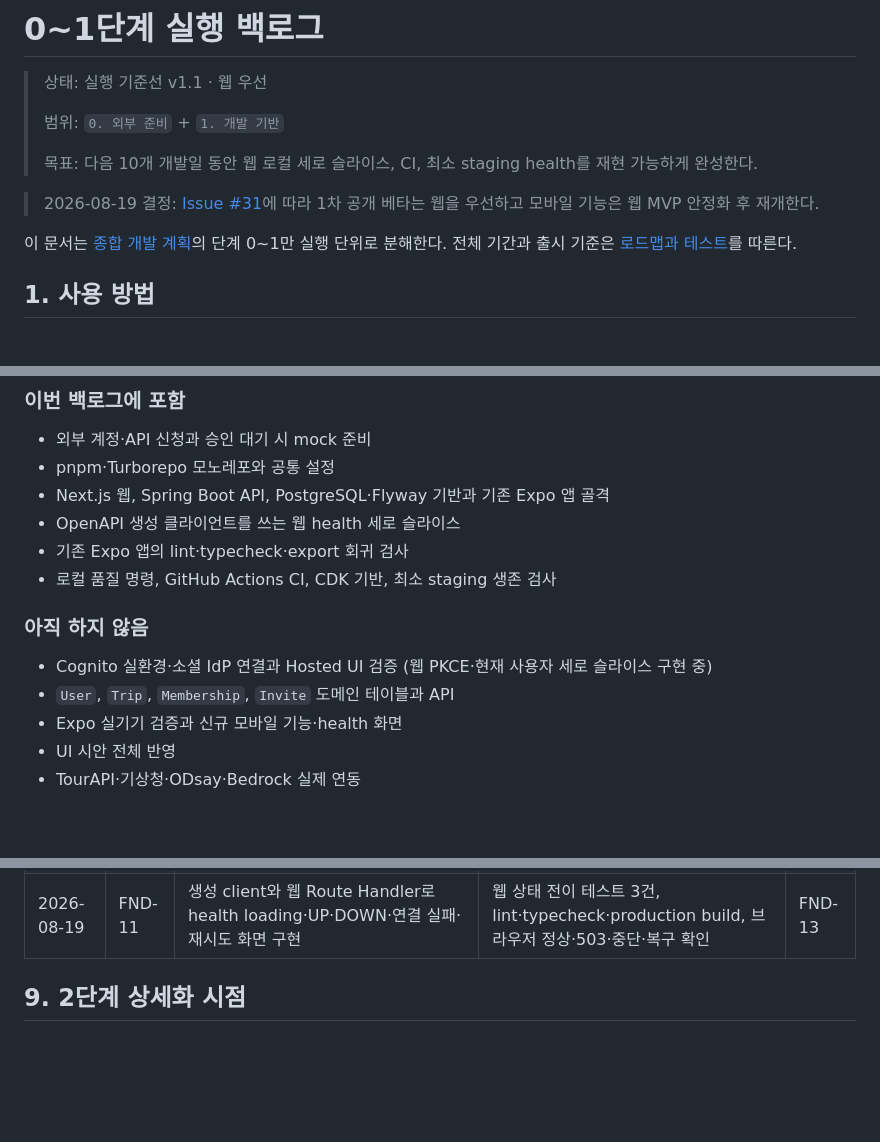
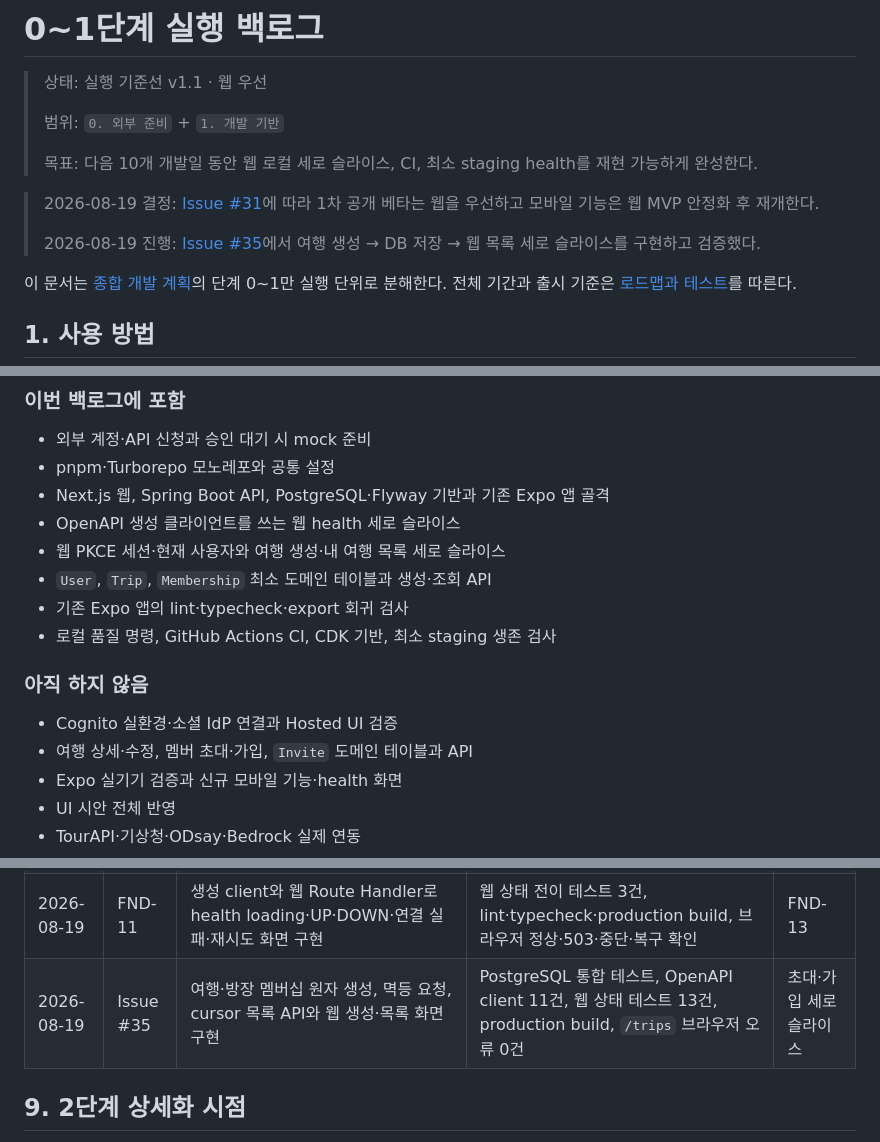
Before and after one commit to ChungNam-DEVELOPERS/Dajeong, a Markdown page: docs/08-execution-backlog.md, 3 parts joined by grey strips. Rendered like a GitHub page; blank space fills up the shorter version.

Commit message:
docs(plan): 여행 생성 세로 슬라이스 진행 기록
Refs #35

```diff
--- a/docs/08-execution-backlog.md
+++ b/docs/08-execution-backlog.md
@@ -7,6 +7,8 @@
 > 목표: 다음 10개 개발일 동안 웹 로컬 세로 슬라이스, CI, 최소 staging health를 재현 가능하게 완성한다.
 
 > 2026-08-19 결정: [Issue #31](https://github.com/ChungNam-DEVELOPERS/Dajeong/issues/31)에 따라 1차 공개 베타는 웹을 우선하고 모바일 기능은 웹 MVP 안정화 후 재개한다.
+>
+> 2026-08-19 진행: [Issue #35](https://github.com/ChungNam-DEVELOPERS/Dajeong/issues/35)에서 여행 생성 → DB 저장 → 웹 목록 세로 슬라이스를 구현하고 검증했다.
 
 이 문서는 [종합 개발 계획](./00-development-plan.md)의 단계 0~1만 실행 단위로 분해한다. 전체 기간과 출시 기준은 [로드맵과 테스트](./07-roadmap-testing.md)를 따른다.
 
@@ -38,13 +40,15 @@
 - pnpm·Turborepo 모노레포와 공통 설정
 - Next.js 웹, Spring Boot API, PostgreSQL·Flyway 기반과 기존 Expo 앱 골격
 - OpenAPI 생성 클라이언트를 쓰는 웹 health 세로 슬라이스
+- 웹 PKCE 세션·현재 사용자와 여행 생성·내 여행 목록 세로 슬라이스
+- `User`, `Trip`, `Membership` 최소 도메인 테이블과 생성·조회 API
 - 기존 Expo 앱의 lint·typecheck·export 회귀 검사
 - 로컬 품질 명령, GitHub Actions CI, CDK 기반, 최소 staging 생존 검사
 
 ### 아직 하지 않음
 
-- Cognito 실환경·소셜 IdP 연결과 Hosted UI 검증 (웹 PKCE·현재 사용자 세로 슬라이스 구현 중)
-- `User`, `Trip`, `Membership`, `Invite` 도메인 테이블과 API
+- Cognito 실환경·소셜 IdP 연결과 Hosted UI 검증
+- 여행 상세·수정, 멤버 초대·가입, `Invite` 도메인 테이블과 API
 - Expo 실기기 검증과 신규 모바일 기능·health 화면
 - UI 시안 전체 반영
 - TourAPI·기상청·ODsay·Bedrock 실제 연동
@@ -311,6 +315,7 @@ FND-17 → FND-18 clean-room 검증·출구 게이트
 | 2026-08-18 | FND-09 | Local·Staging·Production 환경 설정 계약과 공개 경계, fail-fast 검증, secret 검사 구성 | `pnpm check:configuration`, 누락 변수 실패, Spring·웹·Expo 검증 통과 | FND-10 |
 | 2026-08-19 | FND-10 | Spring OpenAPI 계약에서 웹·앱 공용 TypeScript 타입과 health client 생성 | `pnpm check:api-client`, 웹·앱 import smoke, 연속 생성 diff 없음, 의도적 스키마 불일치 감지 | FND-11 |
 | 2026-08-19 | FND-11 | 생성 client와 웹 Route Handler로 health loading·UP·DOWN·연결 실패·재시도 화면 구현 | 웹 상태 전이 테스트 3건, lint·typecheck·production build, 브라우저 정상·503·중단·복구 확인 | FND-13 |
+| 2026-08-19 | Issue #35 | 여행·방장 멤버십 원자 생성, 멱등 요청, cursor 목록 API와 웹 생성·목록 화면 구현 | PostgreSQL 통합 테스트, OpenAPI client 11건, 웹 상태 테스트 13건, production build, `/trips` 브라우저 오류 0건 | 초대·가입 세로 슬라이스 |
 
 ## 9. 2단계 상세화 시점
 
```
Also changed, not shown: other parts of docs/08-execution-backlog.md (+2 -2 lines).
